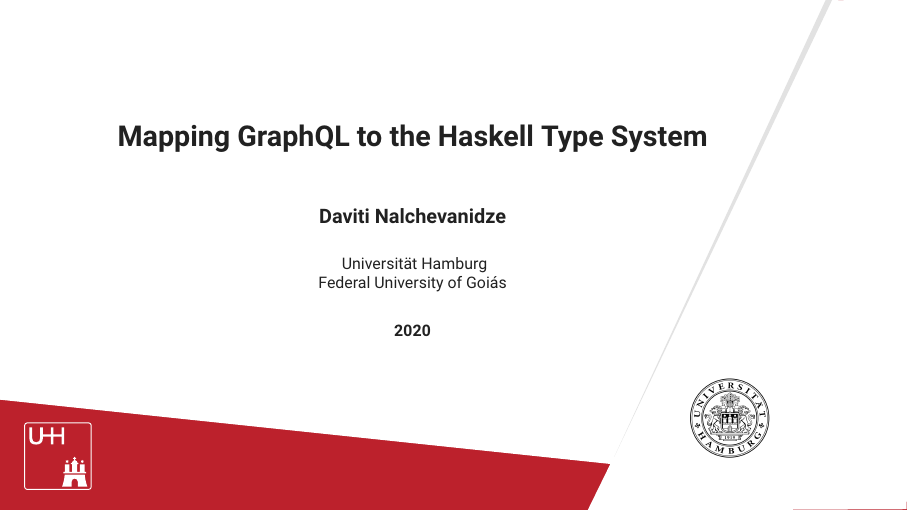
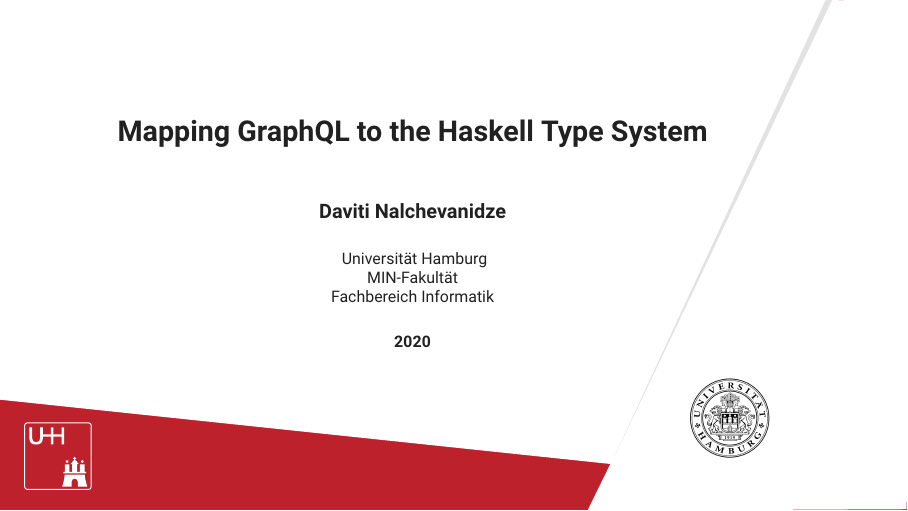
Before and after one commit to nalchevanidze/presentation-bsc, LaTeX slides (ufg-theme.tex): page 1 of 14. Compiled offline with pdfLaTeX.

Commit message:
update informatic

```diff
--- a/ufg-theme.tex
+++ b/ufg-theme.tex
@@ -39,7 +39,8 @@
 \institute[UFG] % (optional)
 {
   Universität Hamburg\\
-  Federal University of Goiás
+  MIN-Fakultät\\
+  Fachbereich Informatik
 }
 \date{2020}
 %-----------------------The next statement creates the title page.
```
